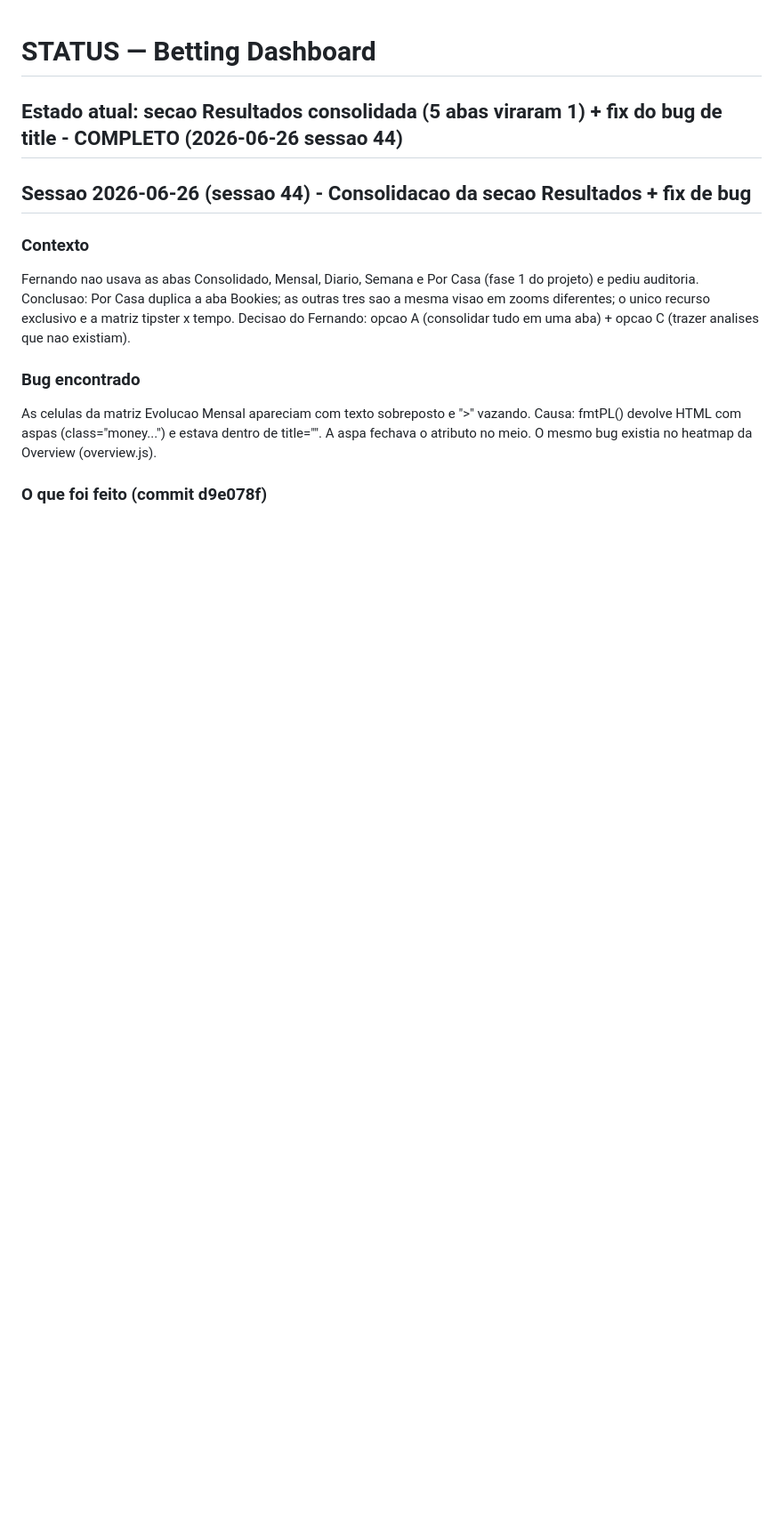
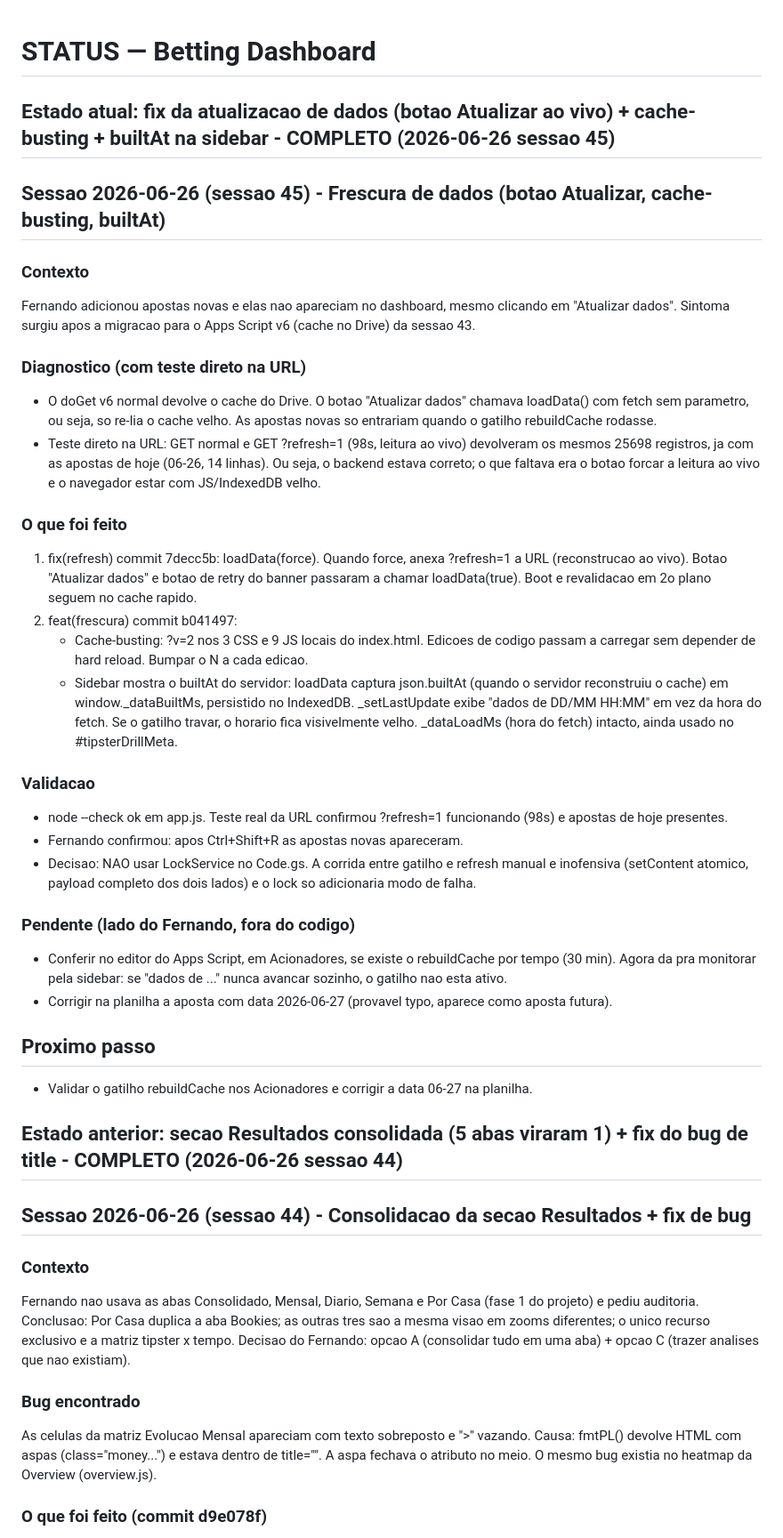
Before and after one commit to flrcarvalho/betting-dashboard, a Markdown page: STATUS.md, the part around the change. Shown at 89% size. GitHub-like rendering; blank space fills up the shorter version.

Commit message:
docs(status): registra sessao 45 (frescura de dados - botao Atualizar, cache-busting, builtAt)
STATUS.md: sessao 45 com diagnostico e pendencias (gatilho rebuildCache, data 06-27 na planilha).

CLAUDE.md: documenta loadData(force)/?refresh=1, window._dataBuiltMs vs _dataLoadMs, e cache-busting ?v=N no index.html.

Co-Authored-By: Claude Opus 4.8 <noreply@anthropic.com>

```diff
--- a/STATUS.md
+++ b/STATUS.md
@@ -1,6 +1,35 @@
 # STATUS — Betting Dashboard
 
-## Estado atual: secao Resultados consolidada (5 abas viraram 1) + fix do bug de title - COMPLETO (2026-06-26 sessao 44)
+## Estado atual: fix da atualizacao de dados (botao Atualizar ao vivo) + cache-busting + builtAt na sidebar - COMPLETO (2026-06-26 sessao 45)
+
+## Sessao 2026-06-26 (sessao 45) - Frescura de dados (botao Atualizar, cache-busting, builtAt)
+
+### Contexto
+Fernando adicionou apostas novas e elas nao apareciam no dashboard, mesmo clicando em "Atualizar dados". Sintoma surgiu apos a migracao para o Apps Script v6 (cache no Drive) da sessao 43.
+
+### Diagnostico (com teste direto na URL)
+- O doGet v6 normal devolve o cache do Drive. O botao "Atualizar dados" chamava loadData() com fetch sem parametro, ou seja, so re-lia o cache velho. As apostas novas so entrariam quando o gatilho rebuildCache rodasse.
+- Teste direto na URL: GET normal e GET ?refresh=1 (98s, leitura ao vivo) devolveram os mesmos 25698 registros, ja com as apostas de hoje (06-26, 14 linhas). Ou seja, o backend estava correto; o que faltava era o botao forcar a leitura ao vivo e o navegador estar com JS/IndexedDB velho.
+
+### O que foi feito
+1. fix(refresh) commit 7decc5b: loadData(force). Quando force, anexa ?refresh=1 a URL (reconstrucao ao vivo). Botao "Atualizar dados" e botao de retry do banner passaram a chamar loadData(true). Boot e revalidacao em 2o plano seguem no cache rapido.
+2. feat(frescura) commit b041497:
+   - Cache-busting: ?v=2 nos 3 CSS e 9 JS locais do index.html. Edicoes de codigo passam a carregar sem depender de hard reload. Bumpar o N a cada edicao.
+   - Sidebar mostra o builtAt do servidor: loadData captura json.builtAt (quando o servidor reconstruiu o cache) em window._dataBuiltMs, persistido no IndexedDB. _setLastUpdate exibe "dados de DD/MM HH:MM" em vez da hora do fetch. Se o gatilho travar, o horario fica visivelmente velho. _dataLoadMs (hora do fetch) intacto, ainda usado no #tipsterDrillMeta.
+
+### Validacao
+- node --check ok em app.js. Teste real da URL confirmou ?refresh=1 funcionando (98s) e apostas de hoje presentes.
+- Fernando confirmou: apos Ctrl+Shift+R as apostas novas apareceram.
+- Decisao: NAO usar LockService no Code.gs. A corrida entre gatilho e refresh manual e inofensiva (setContent atomico, payload completo dos dois lados) e o lock so adicionaria modo de falha.
+
+### Pendente (lado do Fernando, fora do codigo)
+- Conferir no editor do Apps Script, em Acionadores, se existe o rebuildCache por tempo (30 min). Agora da pra monitorar pela sidebar: se "dados de ..." nunca avancar sozinho, o gatilho nao esta ativo.
+- Corrigir na planilha a aposta com data 2026-06-27 (provavel typo, aparece como aposta futura).
+
+## Proximo passo
+- Validar o gatilho rebuildCache nos Acionadores e corrigir a data 06-27 na planilha.
+
+## Estado anterior: secao Resultados consolidada (5 abas viraram 1) + fix do bug de title - COMPLETO (2026-06-26 sessao 44)
 
 ## Sessao 2026-06-26 (sessao 44) - Consolidacao da secao Resultados + fix de bug
 
```
Also changed, not shown: CLAUDE.md (+11 -3 lines).
